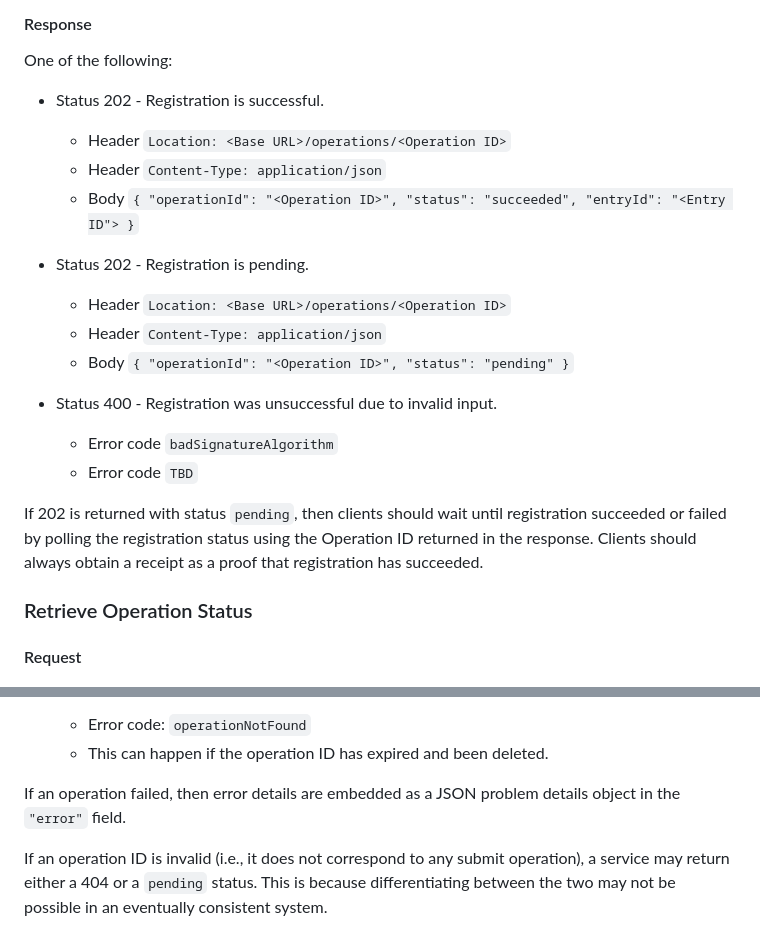
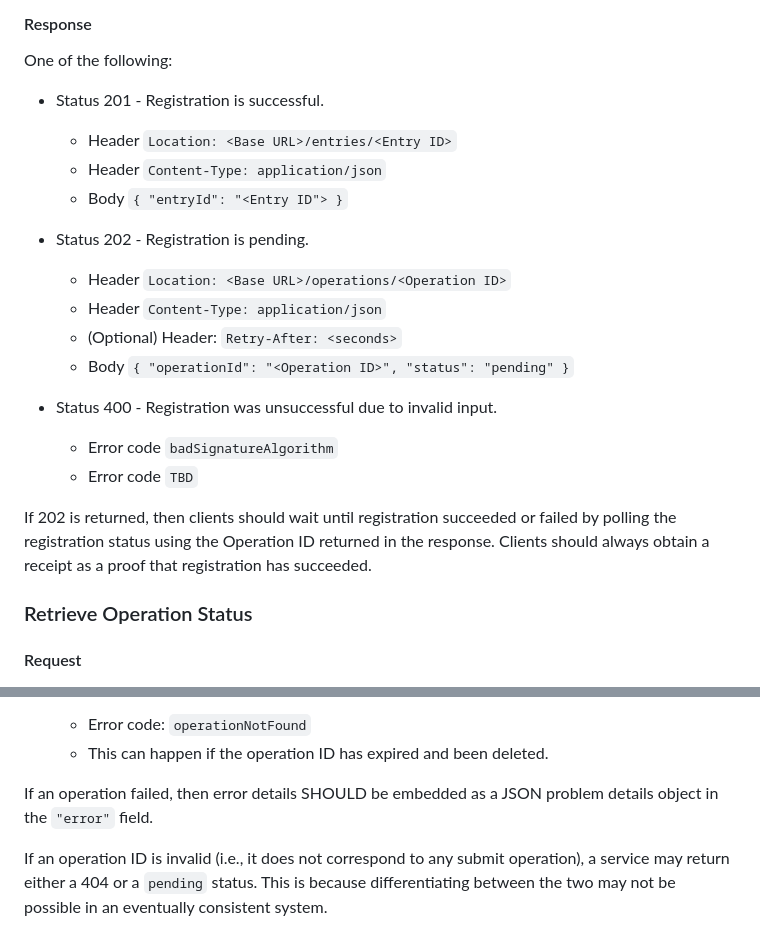
Before and after one commit to ietf-scitt/draft-birkholz-scitt-architecture, a Markdown page: draft-birkholz-scitt-architecture.md, 2 parts joined by grey strips. Rendered like a GitHub page.

Commit message:
separate 201/202 responses on submit

```diff
--- a/draft-birkholz-scitt-architecture.md
+++ b/draft-birkholz-scitt-architecture.md
@@ -589,21 +589,22 @@ Body: SCITT COSE_Sign1 message
 
 One of the following:
 
-- Status 202 - Registration is successful.
-  - Header `Location: <Base URL>/operations/<Operation ID>`
+- Status 201 - Registration is successful.
+  - Header `Location: <Base URL>/entries/<Entry ID>`
   - Header `Content-Type: application/json`
-  - Body `{ "operationId": "<Operation ID>", "status": "succeeded", "entryId": "<Entry ID"> }`
+  - Body `{ "entryId": "<Entry ID"> }`
 
 - Status 202 - Registration is pending.
   - Header `Location: <Base URL>/operations/<Operation ID>`
   - Header `Content-Type: application/json`
+  - (Optional) Header: `Retry-After: <seconds>`
   - Body `{ "operationId": "<Operation ID>", "status": "pending" }`
 
 - Status 400 - Registration was unsuccessful due to invalid input.
   - Error code `badSignatureAlgorithm`
   - Error code `TBD`
 
-If 202 is returned with status `pending`, then clients should wait until registration succeeded or failed by polling the registration status using the Operation ID returned in the response. Clients should always obtain a receipt as a proof that registration has succeeded.
+If 202 is returned, then clients should wait until registration succeeded or failed by polling the registration status using the Operation ID returned in the response. Clients should always obtain a receipt as a proof that registration has succeeded.
 
 ### Retrieve Operation Status
 
@@ -637,7 +638,7 @@ One of the following:
     - Error code: `operationNotFound`
     - This can happen if the operation ID has expired and been deleted.
 
-If an operation failed, then error details are embedded as a JSON problem details object in the `"error"` field.
+If an operation failed, then error details SHOULD be embedded as a JSON problem details object in the `"error"` field.
 
 If an operation ID is invalid (i.e., it does not correspond to any submit operation), a service may return either a 404 or a `pending` status. This is because differentiating between the two may not be possible in an eventually consistent system.
 
```
